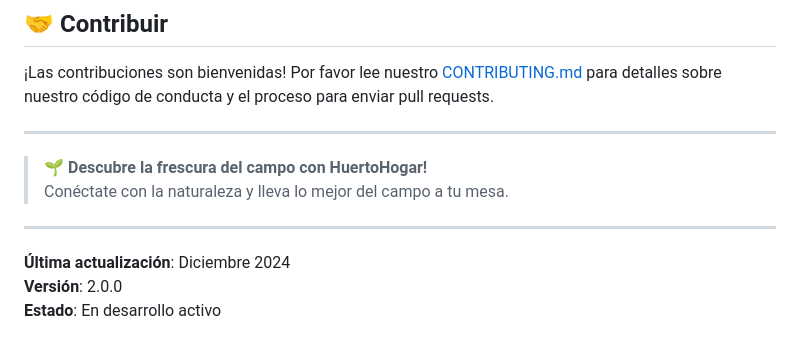
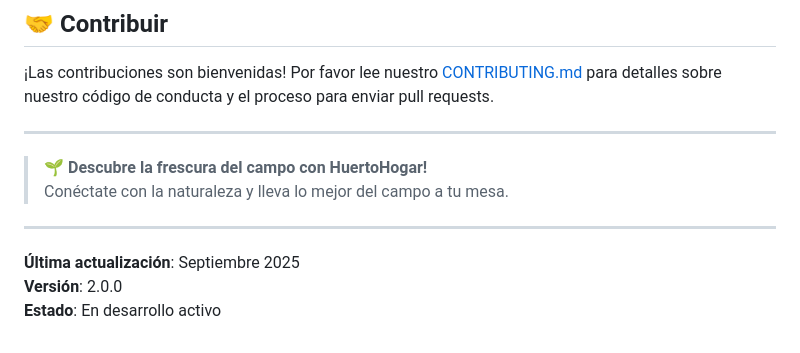
Before and after one commit to Nachovn12/huertohogar-tienda-grupo5, a Markdown page: README.md, the part around the change. GitHub-like rendering.

Commit message:
docs: Corregir fecha de actualización en README.md
- ✅ Actualizada fecha de 'Diciembre 2024' a 'Septiembre 2025'
- 📅 Fecha correcta según el momento actual del desarrollo

```diff
--- a/README.md
+++ b/README.md
@@ -204,6 +204,6 @@ Este proyecto está bajo la licencia MIT. Ver el archivo [LICENSE](LICENSE) para
 
 ---
 
-**Última actualización**: Diciembre 2024
+**Última actualización**: Septiembre 2025
 **Versión**: 2.0.0
 **Estado**: En desarrollo activo
```
